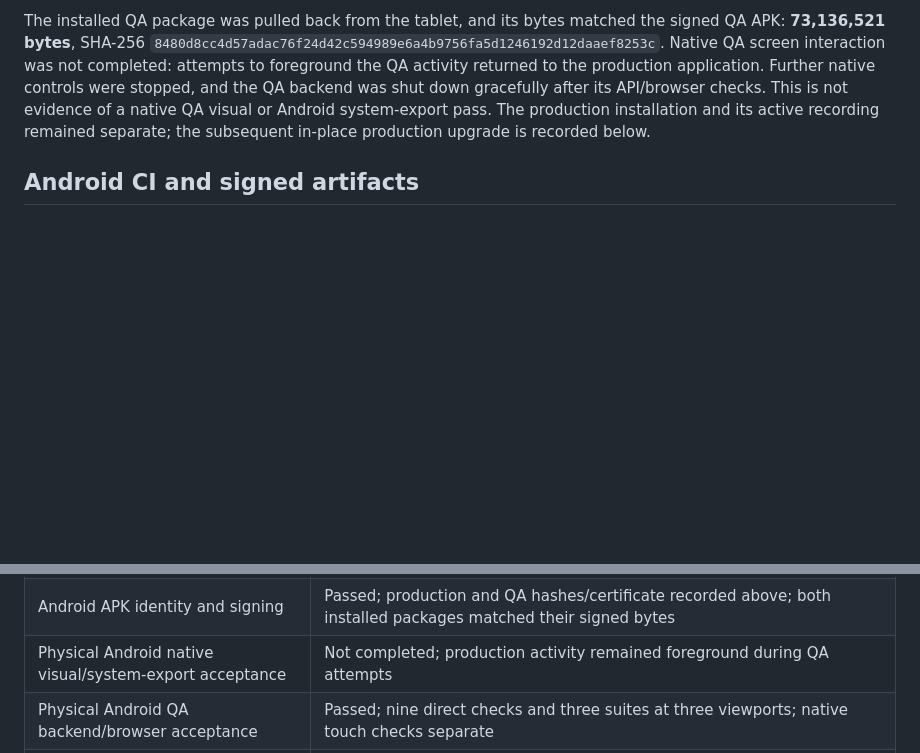
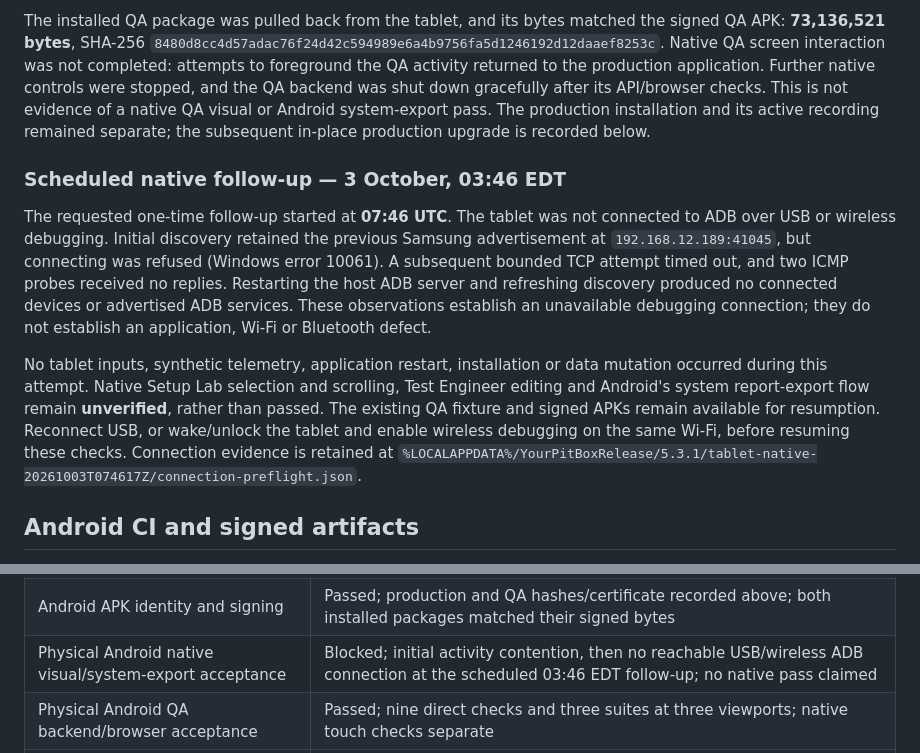
Before and after one commit to scottsart1/Pit-box, a Markdown page: docs/release-qa-5.3.1.md, 2 parts joined by grey strips. GitHub-like rendering; blank space fills up the shorter version.

Commit message:
Record scheduled tablet QA connection blocker

```diff
--- a/docs/release-qa-5.3.1.md
+++ b/docs/release-qa-5.3.1.md
@@ -165,6 +165,26 @@ stopped, and the QA backend was shut down gracefully after its API/browser
 checks. This is not evidence of a native QA visual or Android system-export
 pass. The production installation and its active recording remained separate;
 the subsequent in-place production upgrade is recorded below.
+
+### Scheduled native follow-up — 3 October, 03:46 EDT
+
+The requested one-time follow-up started at **07:46 UTC**. The tablet was not
+connected to ADB over USB or wireless debugging. Initial discovery retained
+the previous Samsung advertisement at `192.168.12.189:41045`, but connecting
+was refused (Windows error 10061). A subsequent bounded TCP attempt timed out,
+and two ICMP probes received no replies. Restarting the host ADB server and
+refreshing discovery produced no connected devices or advertised ADB services.
+These observations establish an unavailable debugging connection; they do not
+establish an application, Wi-Fi or Bluetooth defect.
+
+No tablet inputs, synthetic telemetry, application restart, installation or
+data mutation occurred during this attempt. Native Setup Lab selection and
+scrolling, Test Engineer editing and Android's system report-export flow remain
+**unverified**, rather than passed. The existing QA fixture and signed APKs
+remain available for resumption. Reconnect USB, or wake/unlock the tablet and
+enable wireless debugging on the same Wi-Fi, before resuming these checks.
+Connection evidence is retained at
+`%LOCALAPPDATA%/YourPitBoxRelease/5.3.1/tablet-native-20261003T074617Z/connection-preflight.json`.
 
 ## Android CI and signed artifacts
 
@@ -370,7 +390,7 @@ verified build.
 | [Final Android CI](https://github.com/scottsart1/Pit-box/actions/runs/37096074694) | Passed: 1,862 Python tests, 139 JavaScript tests, three browser suites at three viewports, APK builds and emulator gates |
 | Windows installer/archive identity and frozen acceptance | Passed; exact source and GitHub digests, three browser suites at three viewports, cold data and captures verified; unsigned artifacts staged locally |
 | Android APK identity and signing | Passed; production and QA hashes/certificate recorded above; both installed packages matched their signed bytes |
-| Physical Android native visual/system-export acceptance | Not completed; production activity remained foreground during QA attempts |
+| Physical Android native visual/system-export acceptance | Blocked; initial activity contention, then no reachable USB/wireless ADB connection at the scheduled 03:46 EDT follow-up; no native pass claimed |
 | Physical Android QA backend/browser acceptance | Passed; nine direct checks and three suites at three viewports; native touch checks separate |
 | Production in-place upgrade and data preservation | Passed; revision 33, same 144 sessions and 25,301 laps, finalized-capture storage accounting reconciled |
 | Website/public downloads/update metadata | Passed; both full-download hashes, 18 routes/assets and six update-client cases |
```
